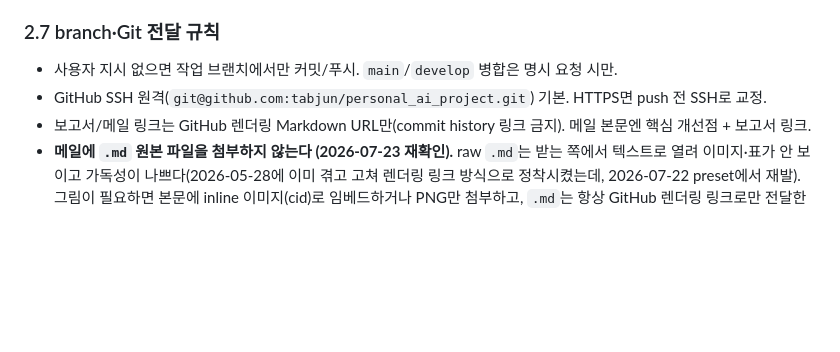
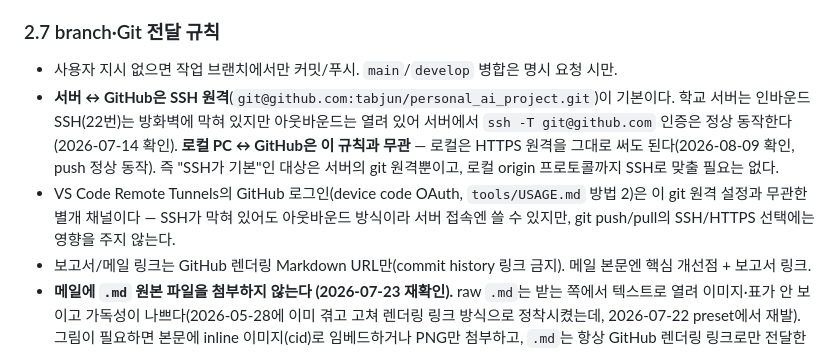
Before and after one commit to tabjun/personal_ai_project, a Markdown page: quantitative_trading/AGENTS.md, the part around the change. GitHub-like rendering; blank space fills up the shorter version.

Commit message:
docs(governance): SSH 기본 규칙을 서버-GitHub 전용으로 명확화, tunnel과 무관 명시
2.7절 "SSH 원격 기본"이 로컬/서버 구분 없이 읽혀 로컬 origin(HTTPS)까지
바꿔야 하는지 혼동을 일으켰다. 서버는 인바운드 22번이 막혀 있어도 아웃바운드
SSH로 GitHub 인증이 되고, 로컬 PC는 이와 무관하게 HTTPS를 그대로 쓴다는 점을
분리해서 적었다. VS Code Remote Tunnels의 GitHub 로그인은 device code OAuth로
git 원격 설정과 별개 채널이라 이 규칙에 엮을 실익이 없어 별도 기록 없이
무관함만 한 줄로 남겼다.

Co-Authored-By: Claude Sonnet 5 <noreply@anthropic.com>

```diff
--- a/quantitative_trading/AGENTS.md
+++ b/quantitative_trading/AGENTS.md
@@ -107,7 +107,15 @@
 ### 2.7 branch·Git 전달 규칙
 
 - 사용자 지시 없으면 작업 브랜치에서만 커밋/푸시. `main`/`develop` 병합은 명시 요청 시만.
-- GitHub SSH 원격(`git@github.com:tabjun/personal_ai_project.git`) 기본. HTTPS면 push 전 SSH로 교정.
+- **서버 ↔ GitHub은 SSH 원격**(`git@github.com:tabjun/personal_ai_project.git`)이 기본이다.
+  학교 서버는 인바운드 SSH(22번)는 방화벽에 막혀 있지만 아웃바운드는 열려 있어 서버에서
+  `ssh -T git@github.com` 인증은 정상 동작한다(2026-07-14 확인). **로컬 PC ↔ GitHub은 이
+  규칙과 무관** — 로컬은 HTTPS 원격을 그대로 써도 된다(2026-08-09 확인, push 정상 동작).
+  즉 "SSH가 기본"인 대상은 서버의 git 원격뿐이고, 로컬 origin 프로토콜까지 SSH로 맞출
+  필요는 없다.
+- VS Code Remote Tunnels의 GitHub 로그인(device code OAuth, `tools/USAGE.md` 방법 2)은
+  이 git 원격 설정과 무관한 별개 채널이다 — SSH가 막혀 있어도 아웃바운드 방식이라 서버
+  접속엔 쓸 수 있지만, git push/pull의 SSH/HTTPS 선택에는 영향을 주지 않는다.
 - 보고서/메일 링크는 GitHub 렌더링 Markdown URL만(commit history 링크 금지). 메일 본문엔
   핵심 개선점 + 보고서 링크.
 - **메일에 `.md` 원본 파일을 첨부하지 않는다 (2026-07-23 재확인).** raw `.md`는 받는 쪽에서
```
Also changed, not shown: quantitative_trading/conversation_l2_cache.md (+3 -0 lines).
